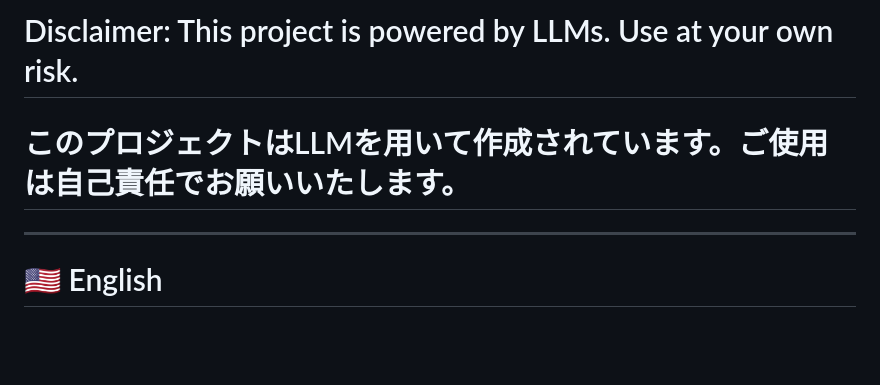
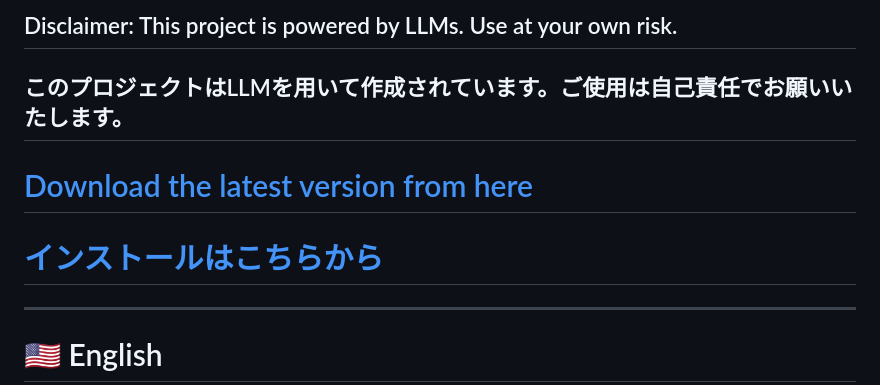
Before and after one commit to MICHICOM/SuguAnki, a Markdown page: README.md, the part around the change. GitHub-like rendering; blank space fills up the shorter version.

```diff
--- a/README.md
+++ b/README.md
@@ -1,5 +1,8 @@
-# Disclaimer: This project is powered by LLMs. Use at your own risk.
-# このプロジェクトはLLMを用いて作成されています。ご使用は自己責任でお願いいたします。
+## Disclaimer: This project is powered by LLMs. Use at your own risk.
+## このプロジェクトはLLMを用いて作成されています。ご使用は自己責任でお願いいたします。
+
+# [Download the latest version from here](https://github.com/MICHICOM/AnkiLLM/releases/)
+# [インストールはこちらから](https://github.com/MICHICOM/AnkiLLM/releases/)
 
 ---
 
```
